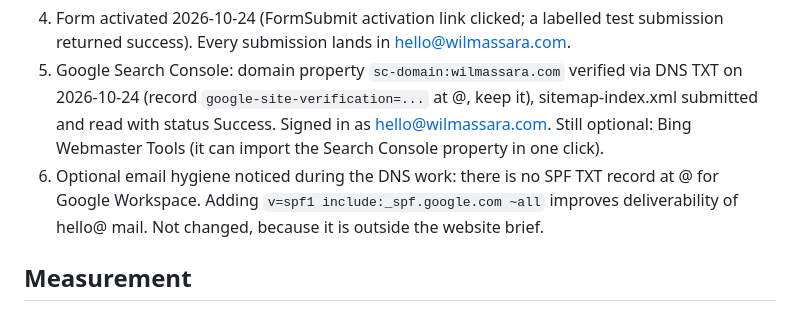
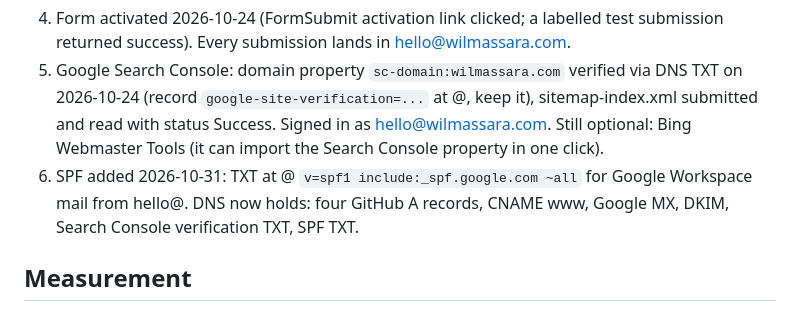
Before and after one commit to wilmassara-alt/wilmassara-alt.github.io, a Markdown page: README.md, the part around the change. Rendered like a GitHub page.

Commit message:
README: SPF record added

```diff
--- a/README.md
+++ b/README.md
@@ -31,7 +31,7 @@ gh api -X PUT repos/wilmassara-alt/wilmassara-alt.github.io/pages -F https_enfor
 
 4. Form activated 2026-10-24 (FormSubmit activation link clicked; a labelled test submission returned success). Every submission lands in hello@wilmassara.com.
 5. Google Search Console: domain property `sc-domain:wilmassara.com` verified via DNS TXT on 2026-10-24 (record `google-site-verification=...` at @, keep it), sitemap-index.xml submitted and read with status Success. Signed in as hello@wilmassara.com. Still optional: Bing Webmaster Tools (it can import the Search Console property in one click).
-6. Optional email hygiene noticed during the DNS work: there is no SPF TXT record at @ for Google Workspace. Adding `v=spf1 include:_spf.google.com ~all` improves deliverability of hello@ mail. Not changed, because it is outside the website brief.
+6. SPF added 2026-10-31: TXT at @ `v=spf1 include:_spf.google.com ~all` for Google Workspace mail from hello@. DNS now holds: four GitHub A records, CNAME www, Google MX, DKIM, Search Console verification TXT, SPF TXT.
 
 ## Measurement
 
```
